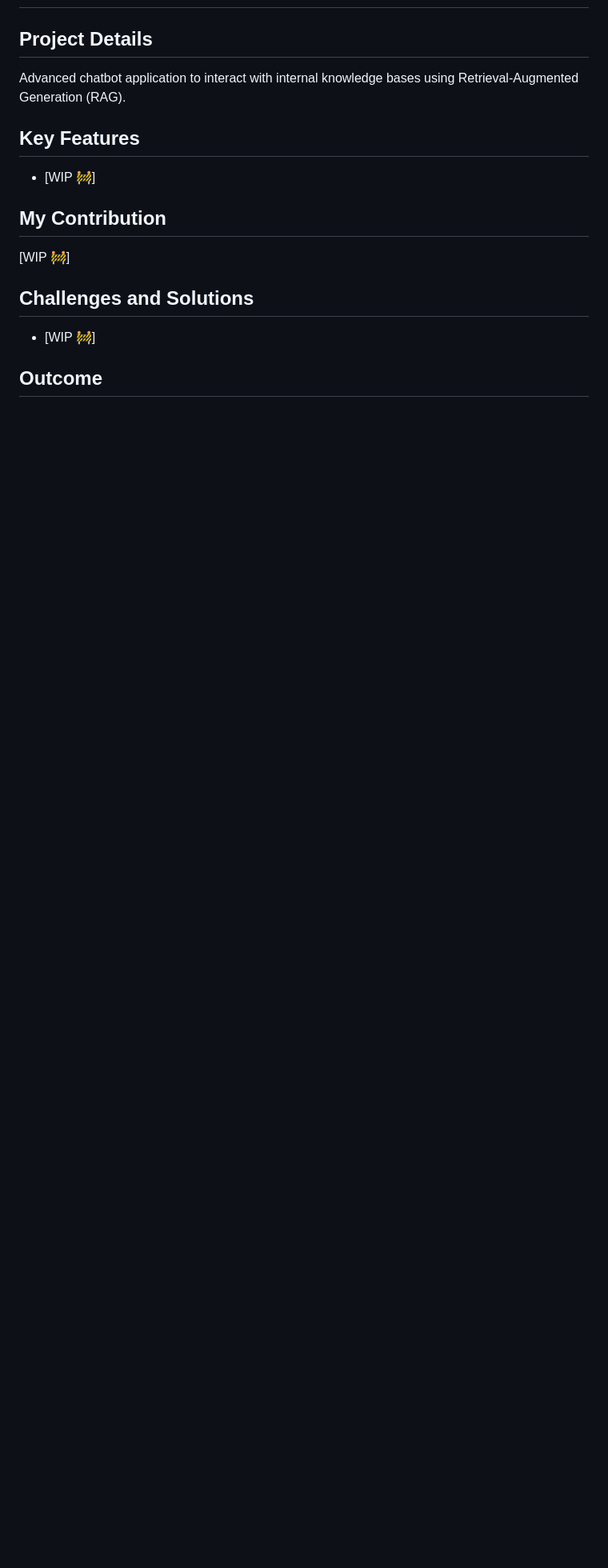
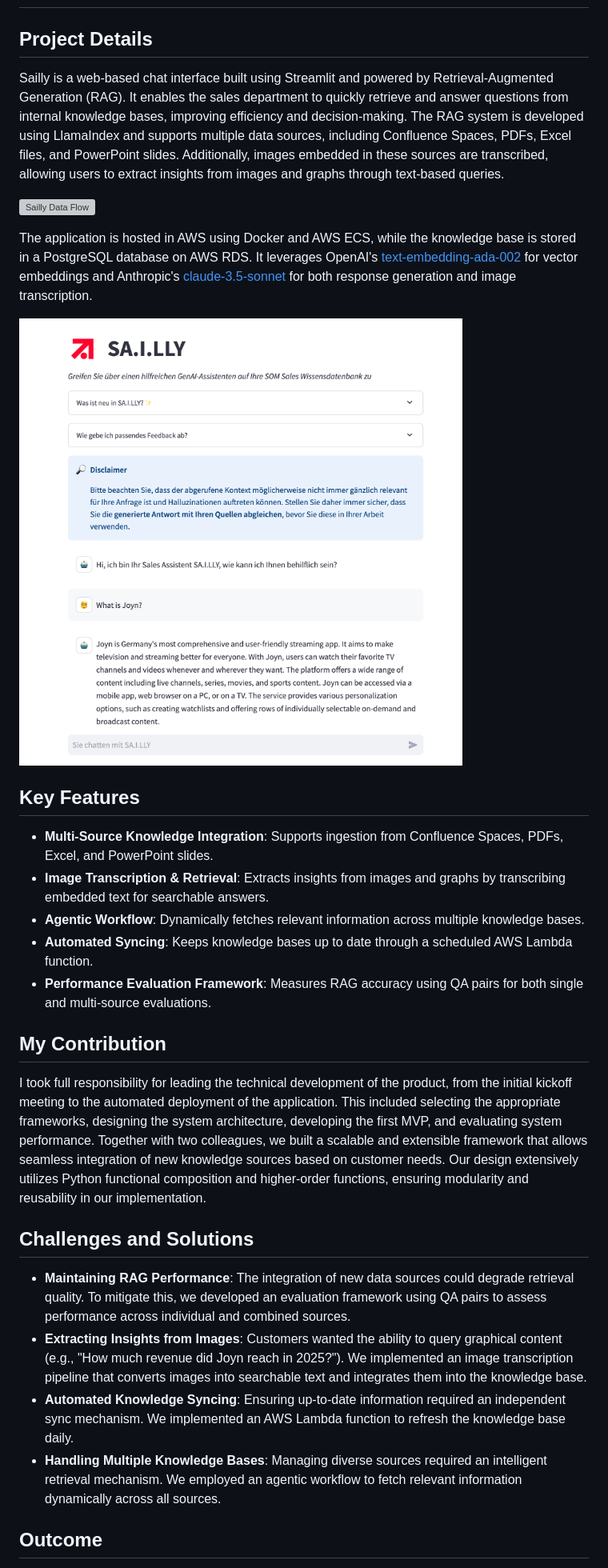
Before and after one commit to atefattia/medairian-digital, a Markdown page: content/projects/conversational-ai-chatbot.md, the part around the change printed below. Shown: that part at 80% size. Drawn GitHub-style; pictures changed too: static/images/projects/sailly_screenshot.png (added); blank space fills up the shorter version; grey boxes are pictures that could not be loaded.

Commit message:
feat: add sailly project description

```diff
--- a/content/projects/conversational-ai-chatbot.md
+++ b/content/projects/conversational-ai-chatbot.md
@@ -1,15 +1,28 @@
 # Conversational AI Chatbot 🤖
 
 ## Project Details
-Advanced chatbot application to interact with internal knowledge bases using Retrieval-Augmented Generation (RAG).
+Sailly is a web-based chat interface built using Streamlit and powered by Retrieval-Augmented Generation (RAG). It enables the sales department to quickly retrieve and answer questions from internal knowledge bases, improving efficiency and decision-making. The RAG system is developed using LlamaIndex and supports multiple data sources, including Confluence Spaces, PDFs, Excel files, and PowerPoint slides. Additionally, images embedded in these sources are transcribed, allowing users to extract insights from images and graphs through text-based queries.
+
+![Sailly Data Flow](/static/images/projects/sailly.svg)
+
+The application is hosted in AWS using Docker and AWS ECS, while the knowledge base is stored in a PostgreSQL database on AWS RDS. It leverages OpenAI's [text-embedding-ada-002](https://platform.openai.com/docs/guides/embeddings) for vector embeddings and Anthropic's [claude-3.5-sonnet](https://www.anthropic.com/news/claude-3-5-sonnet) for both response generation and image transcription.
+
+![Sailly Screenshot](/static/images/projects/sailly_screenshot.png)
 
 ## Key Features
-- [WIP 🚧]
+- **Multi-Source Knowledge Integration**: Supports ingestion from Confluence Spaces, PDFs, Excel, and PowerPoint slides.
+- **Image Transcription & Retrieval**: Extracts insights from images and graphs by transcribing embedded text for searchable answers.
+- **Agentic Workflow**: Dynamically fetches relevant information across multiple knowledge bases.
+- **Automated Syncing**: Keeps knowledge bases up to date through a scheduled AWS Lambda function.
+- **Performance Evaluation Framework**: Measures RAG accuracy using QA pairs for both single and multi-source evaluations.
 
 ## My Contribution
-[WIP 🚧]
+I took full responsibility for leading the technical development of the product, from the initial kickoff meeting to the automated deployment of the application. This included selecting the appropriate frameworks, designing the system architecture, developing the first MVP, and evaluating system performance. Together with two colleagues, we built a scalable and extensible framework that allows seamless integration of new knowledge sources based on customer needs. Our design extensively utilizes Python functional composition and higher-order functions, ensuring modularity and reusability in our implementation.
 
 ## Challenges and Solutions
-- [WIP 🚧]
+- **Maintaining RAG Performance**: The integration of new data sources could degrade retrieval quality. To mitigate this, we developed an evaluation framework using QA pairs to assess performance across individual and combined sources.
+- **Extracting Insights from Images**: Customers wanted the ability to query graphical content (e.g., "How much revenue did Joyn reach in 2025?"). We implemented an image transcription pipeline that converts images into searchable text and integrates them into the knowledge base.
+- **Automated Knowledge Syncing**: Ensuring up-to-date information required an independent sync mechanism. We implemented an AWS Lambda function to refresh the knowledge base daily.
+- **Handling Multiple Knowledge Bases**: Managing diverse sources required an intelligent retrieval mechanism. We employed an agentic workflow to fetch relevant information dynamically across all sources.
 
 ## Outcome
```
Also changed, not shown: other parts of content/projects/conversational-ai-chatbot.md (+4 -2 lines), 1 other file.
